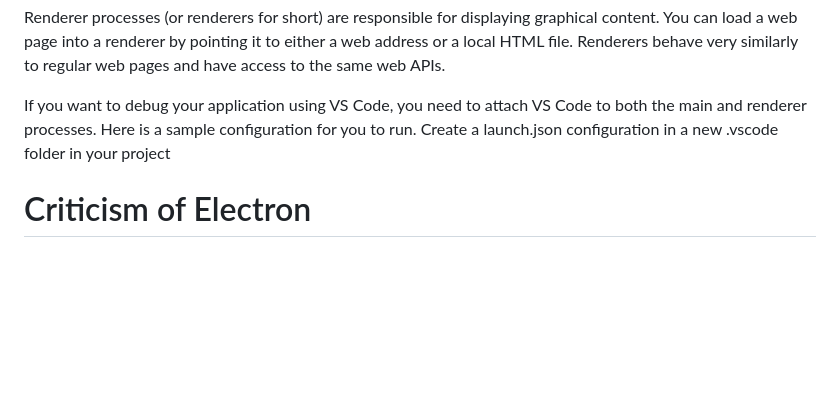
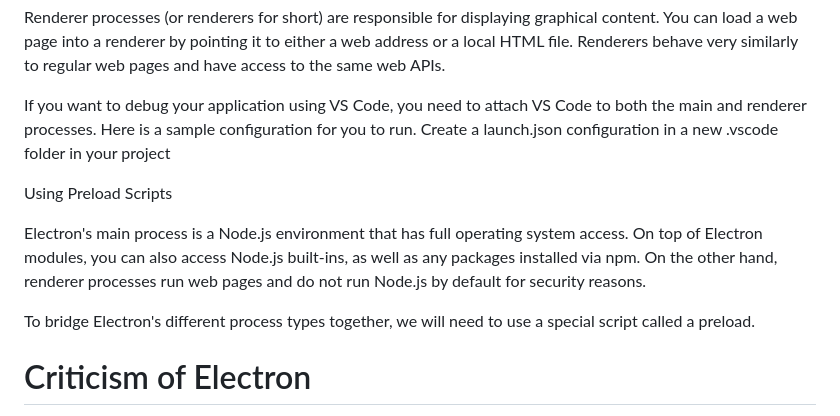
Before and after one commit to kenvhnguyen/my-electron-app, a Markdown page: README.md, the part around the change. Drawn GitHub-style; blank space fills up the shorter version.

Commit message:
Small update and plan for next workout

```diff
--- a/README.md
+++ b/README.md
@@ -72,6 +72,12 @@ Renderer processes (or renderers for short) are responsible for displaying graph
 
 If you want to debug your application using VS Code, you need to attach VS Code to both the main and renderer processes. Here is a sample configuration for you to run. Create a launch.json configuration in a new .vscode folder in your project
 
+Using Preload Scripts
+
+Electron's main process is a Node.js environment that has full operating system access. On top of Electron modules, you can also access Node.js built-ins, as well as any packages installed via npm. On the other hand, renderer processes run web pages and do not run Node.js by default for security reasons.
+
+To bridge Electron's different process types together, we will need to use a special script called a preload.
+
 # Criticism of Electron
 
 One common (and entirely correct) criticism of Electron-based apps is their footprint. An Electron app comes packed with its own unique, vendored copy of a web browser, and has to spin up an entirely separate web browser process when it’s launched. Electron apps can take hundreds of megabytes or more on disk, and their in-memory footprint is typically that big, too. And while modern hardware can generally handle the load, a bigger question arises: Isn’t there a better way to do this?
```
